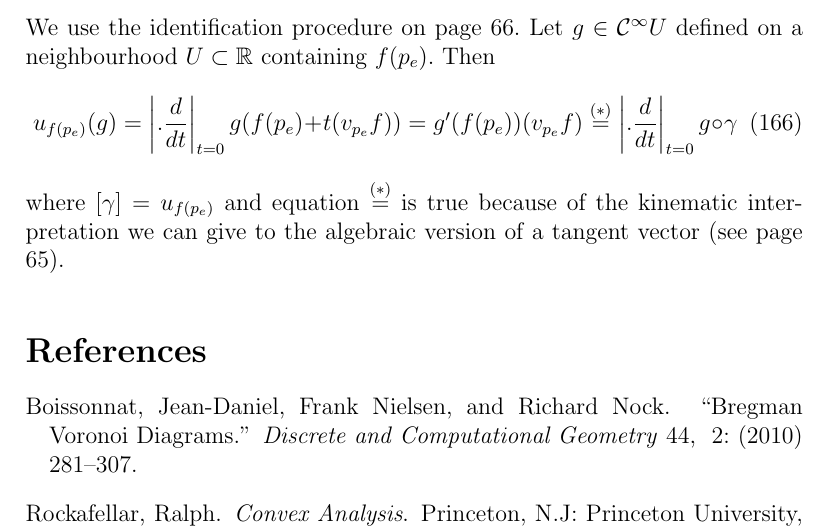
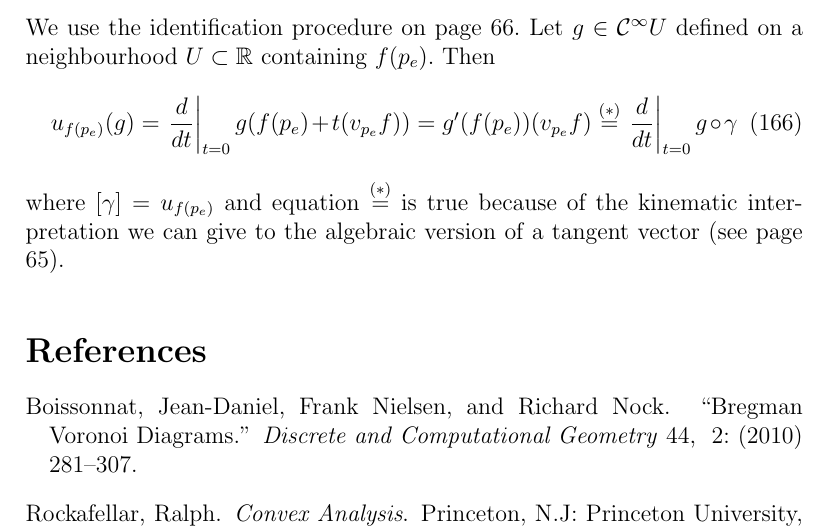
Before and after one commit to prucu6ru/cocalc-2316, a LaTeX document (supplement.tex): part of page 49 of 49, cut so that both start at the same text. Compiled offline with pdfLaTeX.

Commit message:
supplement.tex

```diff
--- a/supplement.tex
+++ b/supplement.tex
@@ -2243,7 +2243,7 @@ Lee makes the claim that $df|_{p_{e}}=T_{p_{e}}f=0$. Definition 2.20
   $U\subset\mathbb{R}$ containing $f(p_{e})$. Then
   \begin{equation}
     \label{eq:zooxohgh}
-    u_{f(p_{e})}(g)=\left\vert.\frac{d}{dt}\right\vert_{t=0}g(f(p_{e})+t(v_{p_{e}}f))=g'(f(p_{e}))(v_{p_{e}}f)\overset{(\ast)}{=}\left\vert.\frac{d}{dt}\right\vert_{t=0}g\circ{}\gamma
+    u_{f(p_{e})}(g)=\left.\frac{d}{dt}\right\vert_{t=0}g(f(p_{e})+t(v_{p_{e}}f))=g'(f(p_{e}))(v_{p_{e}}f)\overset{(\ast)}{=}\left.\frac{d}{dt}\right\vert_{t=0}g\circ{}\gamma
   \end{equation}
   where $[\gamma]=u_{f(p_{e})}$ and equation $\overset{(\ast)}{=}$ is
   true because of the kinematic interpretation we can give to the
```
Also changed, not shown: supplement.tex (2 more changed lines), 1 other file.
